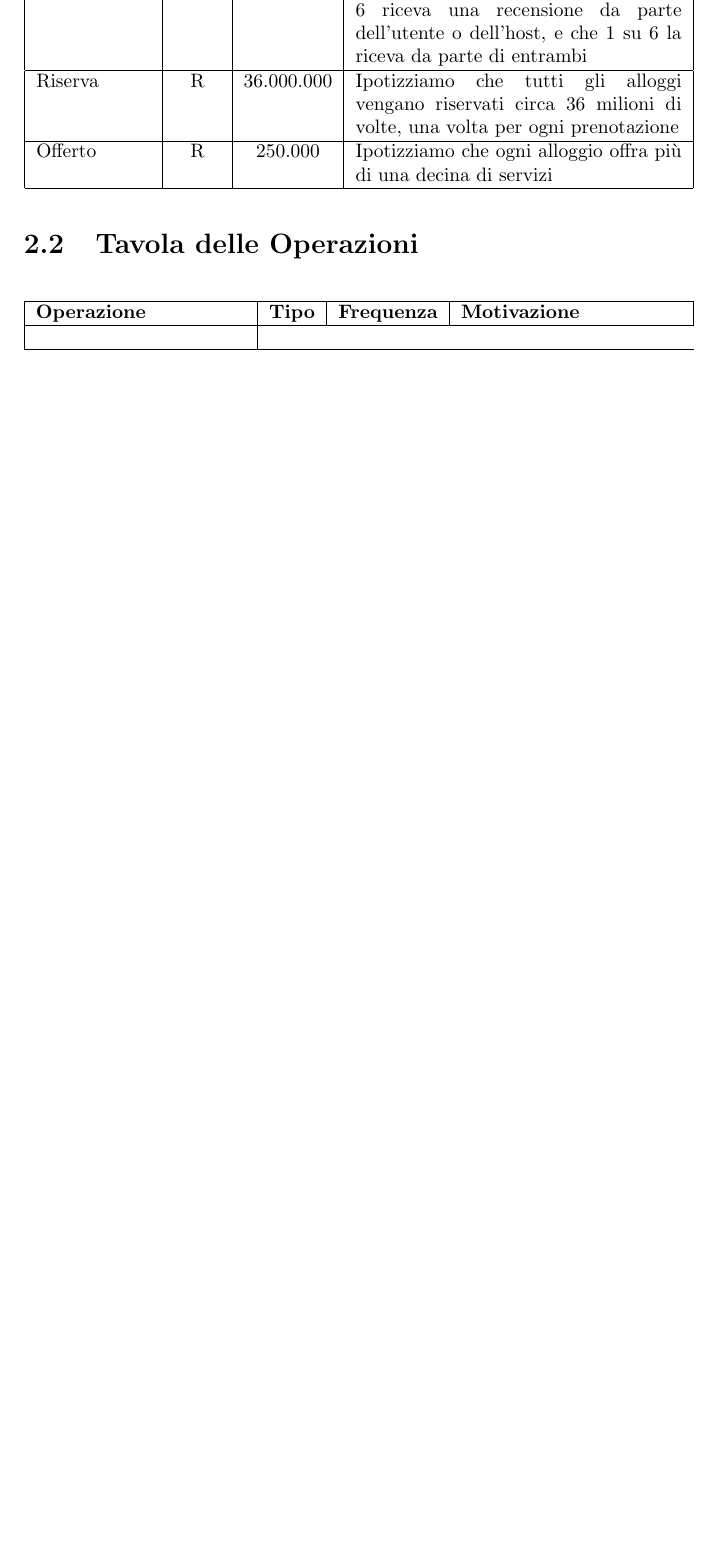
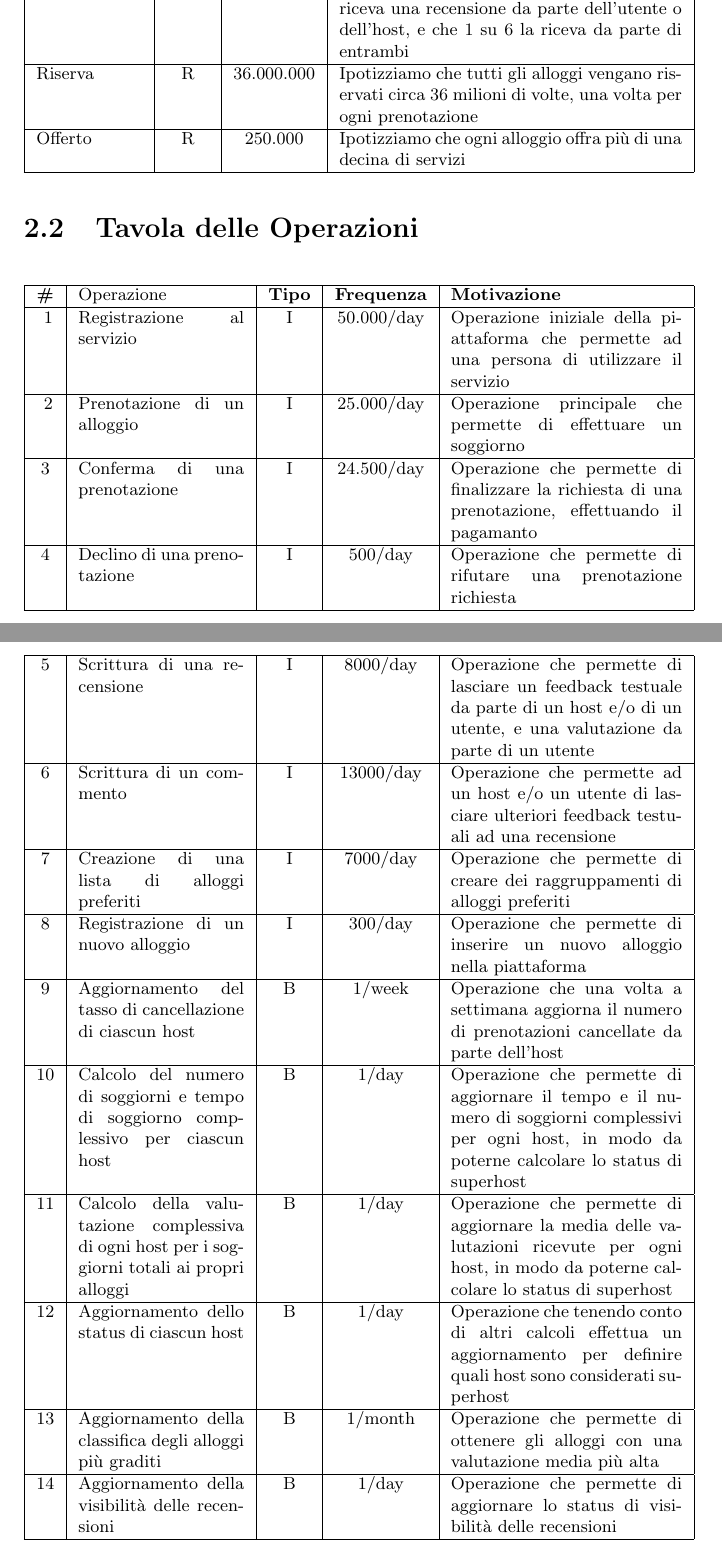
Before and after one commit to eduardz1/Home-Booking, a LaTeX document (latex/Relazione.tex, which reads latex/resources/tavola_delle_operazioni.csv): part of page 13 of 17 before the commit and two parts of pages 13 and 14 of 18 after it, the two joined at a grey line, cut so that both start at the same text, the shorter picture padded with empty space. Compiled offline with pdfLaTeX.

Commit message:
tables rendered

```diff
--- a/latex/Relazione.tex
+++ b/latex/Relazione.tex
@@ -4,7 +4,9 @@
 \usepackage[hidelinks]{hyperref}
 \usepackage{graphicx}
 \usepackage{float}
-\usepackage{longtable}
+\usepackage{longtable, tabu}
+\usepackage{array}
+\usepackage{adjustbox}
 % \usepackage{showframe}
 
 % \usepackage{pstricks}
@@ -53,12 +58,16 @@
 ]{resources/tavola_dei_volumi.csv}{}{
     \csvcoli & \csvcolii & \csvcoliii & \csvcoliv
 }
+\normalsize
+
 
 \section{Tavola delle Operazioni}
+\small
 \csvreader[
-    longtable = |p{3.8cm}|c|c|p{4cm}|,
-    table head = \hline\bfseries Operazione & \bfseries Tipo & \bfseries Frequenza & \bfseries Motivazione\\\hline,
+    longtable = |c|p{3cm}|c|c|p{4.18cm}|,
+    respect sharp,
+    table head = \hline\bfseries \# & Operazione & \bfseries Tipo & \bfseries Frequenza & \bfseries Motivazione\\\hline,
     late after line = \\\hline
 ]{resources/tavola_delle_operazioni.csv}{}{
-    \csvcoli & \csvcolii & \csvcoliii & \csvcoliv
+    \csvcoli & \csvcolii & \csvcoliii & \csvcoliv & \csvcolv
 }
--- a/latex/resources/tavola_delle_operazioni.csv
+++ b/latex/resources/tavola_delle_operazioni.csv
@@ -1,15 +1,15 @@
 Operazione,Descrizione,Tipo,Frequenza,Motivazione
-Registrazione al servizio,I,50.000/day,Operazione iniziale della piattaforma che permette ad una persona di utilizzare il servizio
-Prenotazione di un alloggio,I,25.000/day,Operazione principale che permette di effettuare un soggiorno
-Conferma di una prenotazione,I,24.500/day,{Operazione che permette di finalizzare la richiesta di una prenotazione, effettuando il pagamanto}
-Declino di una prenotazione,I,500/day,Operazione che permette di rifutare una prenotazione richiesta
-Scrittura di una recensione,I,8000/day,{Operazione che permette di lasciare un feedback testuale da parte di un host e/o di un utente, e una valutazione da parte di un utente}
-Scrittura di un commento,I,13000/day,{Operazione che permette ad un host e/o un utente di lasciare ulteriori feedback testuali ad una recensione}
-Creazione di una lista di alloggi preferiti,I,7000/day,Operazione che permette di creare dei raggruppamenti di alloggi preferiti
-Registrazione di un nuovo alloggio,I,300/day,Operazione che permette di inserire un nuovo alloggio nella piattaforma
-Aggiornamento del tasso di cancellazione di ciascun host,B,1/week,Operazione che una volta a settimana aggiorna il numero di prenotazioni cancellate da parte dell'host
-Calcolo del numero di soggiorni e tempo di soggiorno complessivo per ciascun host,B,1/day,{Operazione che permette di aggiornare il tempo e il numero di soggiorni complessivi per ogni host, in modo da poterne calcolare lo status di superhost}
-Calcolo della valutazione complessiva di ogni host per i soggiorni totali ai propri alloggi,B,1/day,{Operazione che permette di aggiornare la media delle valutazioni ricevute per ogni host, in modo da poterne calcolare lo status di superhost}
-Aggiornamento dello status di ciascun host,B,1/day,Operazione che tenendo conto di altri calcoli effettua un aggiornamento per definire quali host sono considerati superhost
-Aggiornamento della classifica degli alloggi più graditi,B,1/month,Operazione che permette di ottenere gli alloggi con una valutazione media più alta
-Aggiornamento della visibilità delle recensioni,B,1/day, Operazione che permette di aggiornare lo status di visibilità delle recensioni
+1,Registrazione al servizio,I,50.000/day,Operazione iniziale della piattaforma che permette ad una persona di utilizzare il servizio
+2,Prenotazione di un alloggio,I,25.000/day,Operazione principale che permette di effettuare un soggiorno
+3,Conferma di una prenotazione,I,24.500/day,{Operazione che permette di finalizzare la richiesta di una prenotazione, effettuando il pagamanto}
+4,Declino di una prenotazione,I,500/day,Operazione che permette di rifutare una prenotazione richiesta
+5,Scrittura di una recensione,I,8000/day,{Operazione che permette di lasciare un feedback testuale da parte di un host e/o di un utente, e una valutazione da parte di un utente}
+6,Scrittura di un commento,I,13000/day,{Operazione che permette ad un host e/o un utente di lasciare ulteriori feedback testuali ad una recensione}
+7,Creazione di una lista di alloggi preferiti,I,7000/day,Operazione che permette di creare dei raggruppamenti di alloggi preferiti
+8,Registrazione di un nuovo alloggio,I,300/day,Operazione che permette di inserire un nuovo alloggio nella piattaforma
+9,Aggiornamento del tasso di cancellazione di ciascun host,B,1/week,Operazione che una volta a settimana aggiorna il numero di prenotazioni cancellate da parte dell'host
+10,Calcolo del numero di soggiorni e tempo di soggiorno complessivo per ciascun host,B,1/day,{Operazione che permette di aggiornare il tempo e il numero di soggiorni complessivi per ogni host, in modo da poterne calcolare lo status di superhost}
+11,Calcolo della valutazione complessiva di ogni host per i soggiorni totali ai propri alloggi,B,1/day,{Operazione che permette di aggiornare la media delle valutazioni ricevute per ogni host, in modo da poterne calcolare lo status di superhost}
+12,Aggiornamento dello status di ciascun host,B,1/day,Operazione che tenendo conto di altri calcoli effettua un aggiornamento per definire quali host sono considerati superhost
+13,Aggiornamento della classifica degli alloggi più graditi,B,1/month,Operazione che permette di ottenere gli alloggi con una valutazione media più alta
+14,Aggiornamento della visibilità delle recensioni,B,1/day, Operazione che permette di aggiornare lo status di visibilità delle recensioni
```
Also changed, not shown: latex/Relazione.pdf, latex/resources/ER.pdf, latex/Relazione.tex (8 more changed lines).
